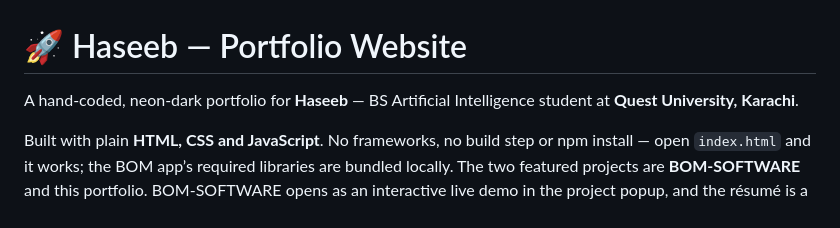
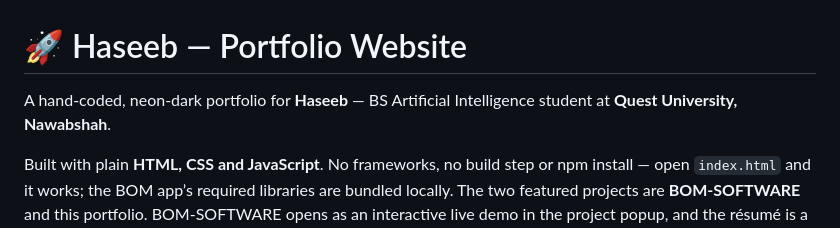
Before and after one commit to ITS-ME-HASEEB/Portfolio-Website-, a Markdown page: README.md, the part around the change. Drawn GitHub-style.

Commit message:
Fix university name in README
Updated university name from Karachi to Nawabshah.

```diff
--- a/README.md
+++ b/README.md
@@ -1,6 +1,6 @@
 # 🚀 Haseeb — Portfolio Website
 
-A hand-coded, neon-dark portfolio for **Haseeb** — BS Artificial Intelligence student at **Quest University, Karachi**.
+A hand-coded, neon-dark portfolio for **Haseeb** — BS Artificial Intelligence student at **Quest University, Nawabshah**.
 
 Built with plain **HTML, CSS and JavaScript**. No frameworks, no build step or npm install — open `index.html` and it works; the BOM app’s required libraries are bundled locally.
 The two featured projects are **BOM-SOFTWARE** and this portfolio. BOM-SOFTWARE opens as an interactive live demo in the project popup, and the résumé is a real, printable document.
```
